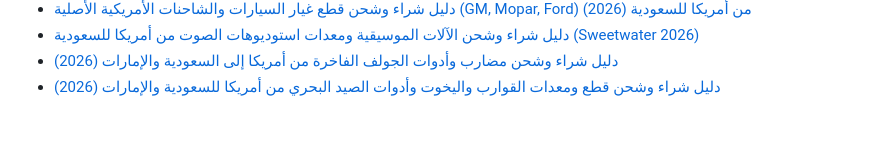
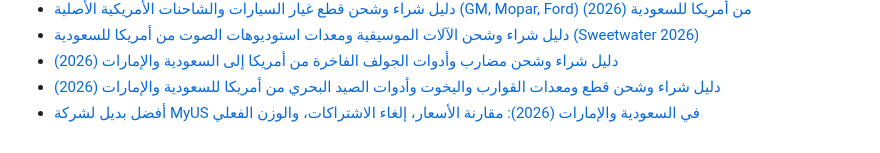
Before and after one commit to AQXLOGISTICS/us-freight-forwarding-rates-guide-2026, a Markdown page: README.md, the part around the change. Rendered like a GitHub page.

Commit message:
feat: add MyUS alternative competitor conquest guide 2026

```diff
--- a/README.md
+++ b/README.md
@@ -153,3 +153,4 @@ Published under the [MIT License](LICENSE).
 * [دليل شراء وشحن الآلات الموسيقية ومعدات استوديوهات الصوت من أمريكا للسعودية (Sweetwater 2026)](https://aqxlogistics.com/blog/buying-guitars-studio-audio-gear-sweetwater-usa-to-saudi-guide)
 * [دليل شراء وشحن مضارب وأدوات الجولف الفاخرة من أمريكا إلى السعودية والإمارات (2026)](https://aqxlogistics.com/blog/shipping-golf-clubs-bags-equipment-usa-to-saudi-uae-guide)
 * [دليل شراء وشحن قطع ومعدات القوارب واليخوت وأدوات الصيد البحري من أمريكا للسعودية والإمارات (2026)](https://aqxlogistics.com/blog/shipping-boat-marine-fishing-gear-usa-to-saudi-uae-guide)
+* [أفضل بديل لشركة MyUS في السعودية والإمارات (2026): مقارنة الأسعار، إلغاء الاشتراكات، والوزن الفعلي](https://aqxlogistics.com/blog/best-myus-alternative-saudi-arabia-uae-guide)
```
